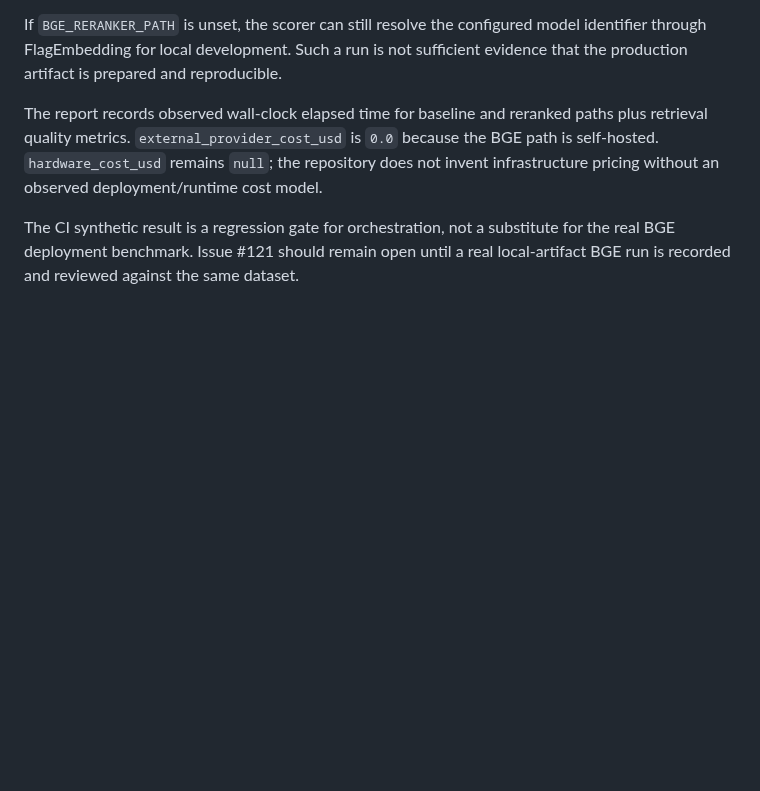
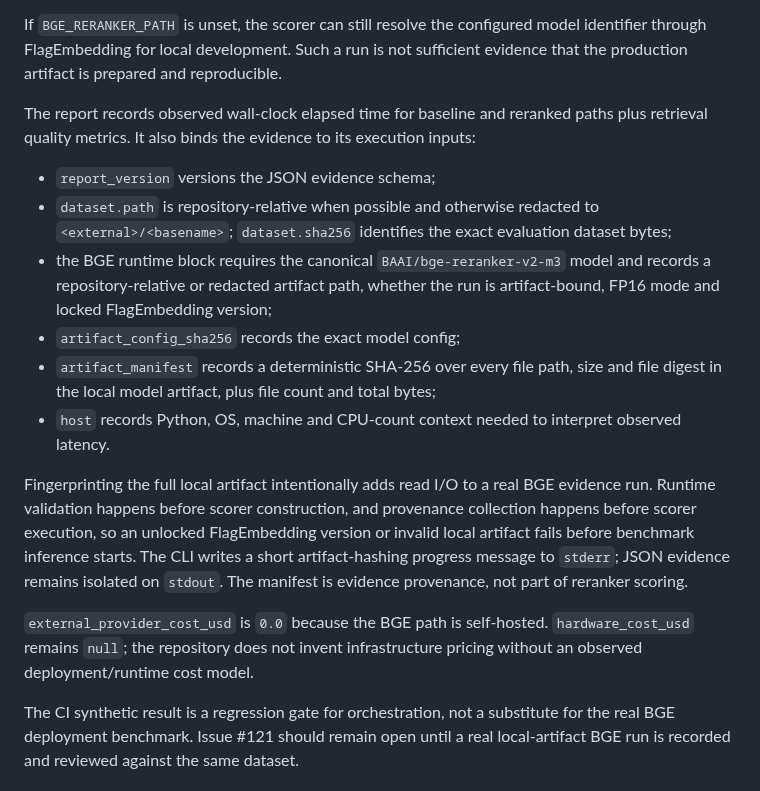
Before and after one commit to oigorbrito/rpy, a Markdown page: docs/evaluation/reranker-benchmark.md, the part around the change. Drawn GitHub-style; blank space fills up the shorter version.

Commit message:
docs: record reranker benchmark provenance contract

```diff
--- a/docs/evaluation/reranker-benchmark.md
+++ b/docs/evaluation/reranker-benchmark.md
@@ -22,7 +22,18 @@ python scripts/benchmark_reranker.py --scorer bge
 
 If `BGE_RERANKER_PATH` is unset, the scorer can still resolve the configured model identifier through FlagEmbedding for local development. Such a run is not sufficient evidence that the production artifact is prepared and reproducible.
 
-The report records observed wall-clock elapsed time for baseline and reranked paths plus retrieval quality metrics. `external_provider_cost_usd` is `0.0` because the BGE path is self-hosted. `hardware_cost_usd` remains `null`; the repository does not invent infrastructure pricing without an observed deployment/runtime cost model.
+The report records observed wall-clock elapsed time for baseline and reranked paths plus retrieval quality metrics. It also binds the evidence to its execution inputs:
+
+- `report_version` versions the JSON evidence schema;
+- `dataset.path` is repository-relative when possible and otherwise redacted to `<external>/<basename>`; `dataset.sha256` identifies the exact evaluation dataset bytes;
+- the BGE runtime block requires the canonical `BAAI/bge-reranker-v2-m3` model and records a repository-relative or redacted artifact path, whether the run is artifact-bound, FP16 mode and locked FlagEmbedding version;
+- `artifact_config_sha256` records the exact model config;
+- `artifact_manifest` records a deterministic SHA-256 over every file path, size and file digest in the local model artifact, plus file count and total bytes;
+- `host` records Python, OS, machine and CPU-count context needed to interpret observed latency.
+
+Fingerprinting the full local artifact intentionally adds read I/O to a real BGE evidence run. Runtime validation happens before scorer construction, and provenance collection happens before scorer execution, so an unlocked FlagEmbedding version or invalid local artifact fails before benchmark inference starts. The CLI writes a short artifact-hashing progress message to `stderr`; JSON evidence remains isolated on `stdout`. The manifest is evidence provenance, not part of reranker scoring.
+
+`external_provider_cost_usd` is `0.0` because the BGE path is self-hosted. `hardware_cost_usd` remains `null`; the repository does not invent infrastructure pricing without an observed deployment/runtime cost model.
 
 The CI synthetic result is a regression gate for orchestration, not a substitute for the real BGE deployment benchmark. Issue #121 should remain open until a real local-artifact BGE run is recorded and reviewed against the same dataset.
 
```
